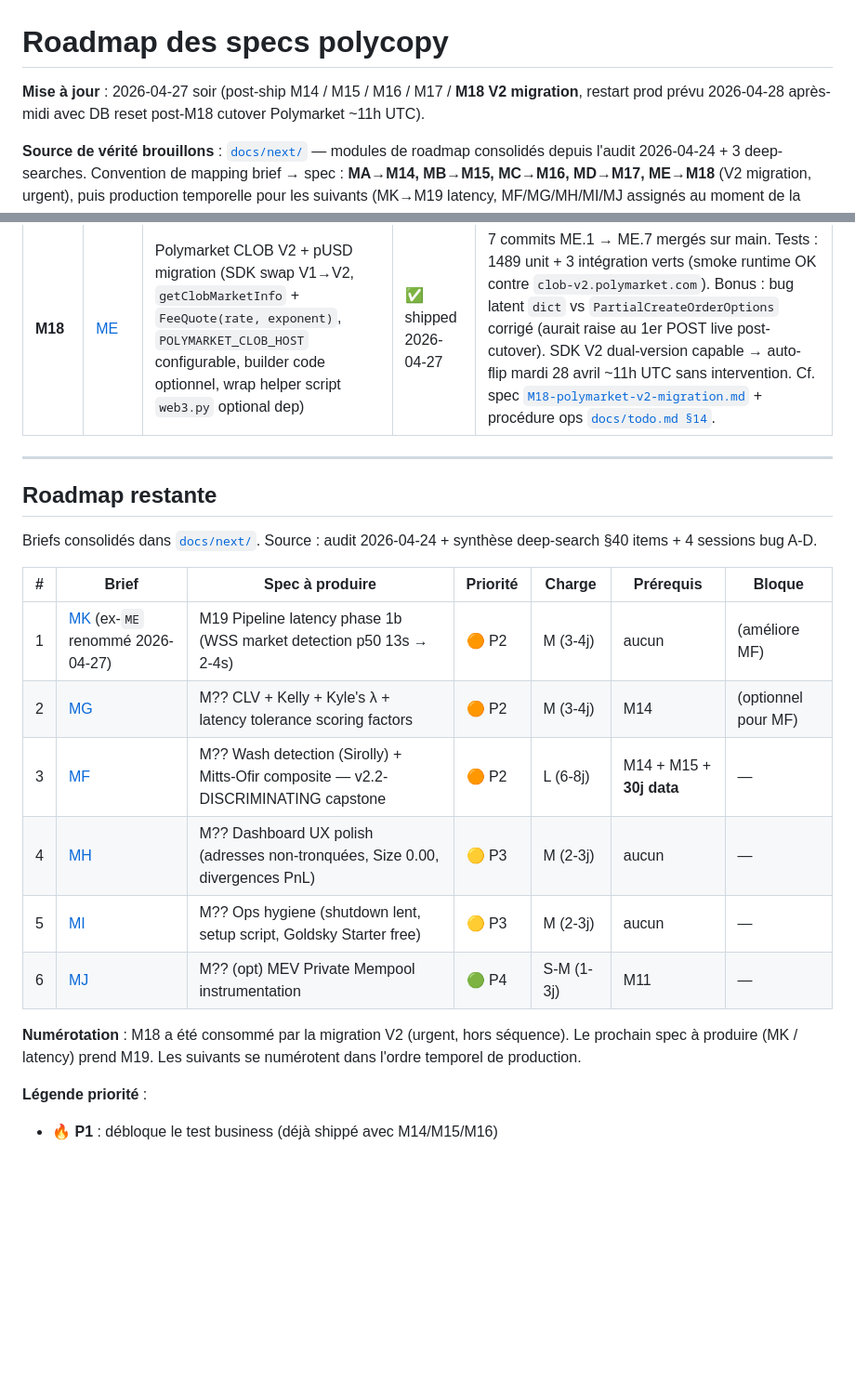
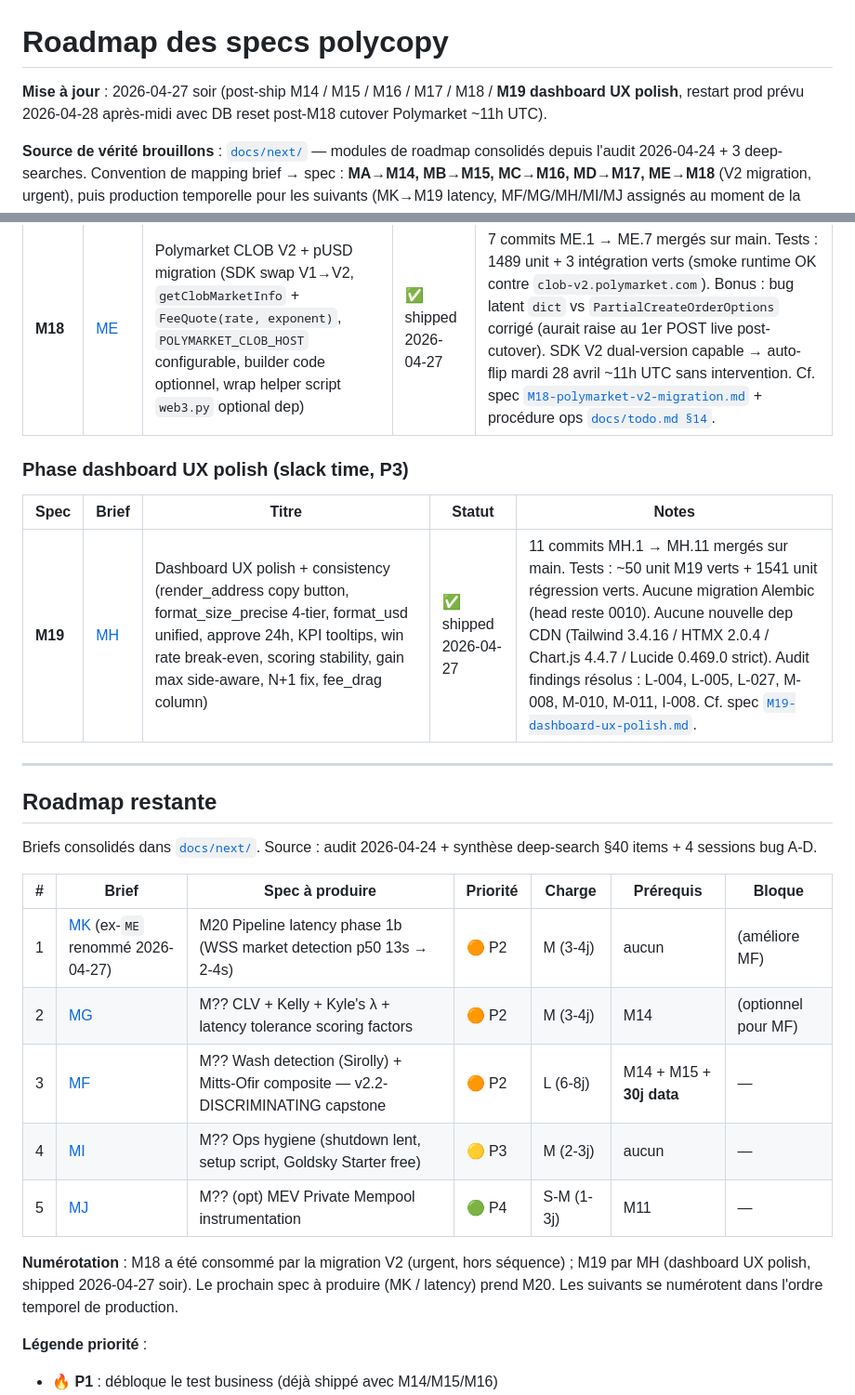
Before and after one commit to nexiumito/polycopy, a Markdown page: docs/specs/ROADMAP.md, 2 parts joined by grey strips. Shown at 93% size. GitHub-like rendering; blank space fills up the shorter version.

Commit message:
docs(roadmap): mark M19 (MH dashboard UX polish) shipped 2026-04-27
- 11 commits MH.1 → MH.11 mergés sur main
- Section "Phase dashboard UX polish" ajoutée à la roadmap
- MK (latency phase 1b) reprend M20, charge totale restante 22-32 jours

Co-Authored-By: Claude Opus 4.7 (1M context) <noreply@anthropic.com>

```diff
--- a/docs/specs/ROADMAP.md
+++ b/docs/specs/ROADMAP.md
@@ -1,6 +1,6 @@
 # Roadmap des specs polycopy
 
-**Mise à jour** : 2026-04-27 soir (post-ship M14 / M15 / M16 / M17 / **M18 V2 migration**, restart prod prévu 2026-04-28 après-midi avec DB reset post-M18 cutover Polymarket ~11h UTC).
+**Mise à jour** : 2026-04-27 soir (post-ship M14 / M15 / M16 / M17 / M18 / **M19 dashboard UX polish**, restart prod prévu 2026-04-28 après-midi avec DB reset post-M18 cutover Polymarket ~11h UTC).
 
 **Source de vérité brouillons** : [`docs/next/`](../next/) — modules de
 roadmap consolidés depuis l'audit 2026-04-24 + 3 deep-searches. Convention
@@ -63,6 +63,12 @@ de procédures pull / reset / cutover M14 → M15 → M16.
 |---|---|---|---|---|
 | **M18** | [ME](../next/ME.md) | Polymarket CLOB V2 + pUSD migration (SDK swap V1→V2, `getClobMarketInfo` + `FeeQuote(rate, exponent)`, `POLYMARKET_CLOB_HOST` configurable, builder code optionnel, wrap helper script `web3.py` optional dep) | ✅ shipped 2026-04-27 | 7 commits ME.1 → ME.7 mergés sur main. Tests : 1489 unit + 3 intégration verts (smoke runtime OK contre `clob-v2.polymarket.com`). Bonus : bug latent `dict` vs `PartialCreateOrderOptions` corrigé (aurait raise au 1er POST live post-cutover). SDK V2 dual-version capable → auto-flip mardi 28 avril ~11h UTC sans intervention. Cf. spec [`M18-polymarket-v2-migration.md`](M18-polymarket-v2-migration.md) + procédure ops [`docs/todo.md §14`](../todo.md#L554). |
 
+### Phase dashboard UX polish (slack time, P3)
+
+| Spec | Brief | Titre | Statut | Notes |
+|---|---|---|---|---|
+| **M19** | [MH](../next/MH.md) | Dashboard UX polish + consistency (render_address copy button, format_size_precise 4-tier, format_usd unified, approve 24h, KPI tooltips, win rate break-even, scoring stability, gain max side-aware, N+1 fix, fee_drag column) | ✅ shipped 2026-04-27 | 11 commits MH.1 → MH.11 mergés sur main. Tests : ~50 unit M19 verts + 1541 unit régression verts. Aucune migration Alembic (head reste 0010). Aucune nouvelle dep CDN (Tailwind 3.4.16 / HTMX 2.0.4 / Chart.js 4.4.7 / Lucide 0.469.0 strict). Audit findings résolus : L-004, L-005, L-027, M-008, M-010, M-011, I-008. Cf. spec [`M19-dashboard-ux-polish.md`](M19-dashboard-ux-polish.md). |
+
 ---
 
 ## Roadmap restante
@@ -72,16 +78,16 @@ synthèse deep-search §40 items + 4 sessions bug A-D.
 
 | # | Brief | Spec à produire | Priorité | Charge | Prérequis | Bloque |
 |---|---|---|---|---|---|---|
-| 1 | [MK](../next/MK.md) (ex-`ME` renommé 2026-04-27) | M19 Pipeline latency phase 1b (WSS market detection p50 13s → 2-4s) | 🟠 P2 | M (3-4j) | aucun | (améliore MF) |
+| 1 | [MK](../next/MK.md) (ex-`ME` renommé 2026-04-27) | M20 Pipeline latency phase 1b (WSS market detection p50 13s → 2-4s) | 🟠 P2 | M (3-4j) | aucun | (améliore MF) |
 | 2 | [MG](../next/MG.md) | M?? CLV + Kelly + Kyle's λ + latency tolerance scoring factors | 🟠 P2 | M (3-4j) | M14 | (optionnel pour MF) |
 | 3 | [MF](../next/MF.md) | M?? Wash detection (Sirolly) + Mitts-Ofir composite — v2.2-DISCRIMINATING capstone | 🟠 P2 | L (6-8j) | M14 + M15 + **30j data** | — |
-| 4 | [MH](../next/MH.md) | M?? Dashboard UX polish (adresses non-tronquées, Size 0.00, divergences PnL) | 🟡 P3 | M (2-3j) | aucun | — |
-| 5 | [MI](../next/MI.md) | M?? Ops hygiene (shutdown lent, setup script, Goldsky Starter free) | 🟡 P3 | M (2-3j) | aucun | — |
-| 6 | [MJ](../next/MJ.md) | M?? (opt) MEV Private Mempool instrumentation | 🟢 P4 | S-M (1-3j) | M11 | — |
+| 4 | [MI](../next/MI.md) | M?? Ops hygiene (shutdown lent, setup script, Goldsky Starter free) | 🟡 P3 | M (2-3j) | aucun | — |
+| 5 | [MJ](../next/MJ.md) | M?? (opt) MEV Private Mempool instrumentation | 🟢 P4 | S-M (1-3j) | M11 | — |
 
 **Numérotation** : M18 a été consommé par la migration V2 (urgent, hors
-séquence). Le prochain spec à produire (MK / latency) prend M19. Les
-suivants se numérotent dans l'ordre temporel de production.
+séquence) ; M19 par MH (dashboard UX polish, shipped 2026-04-27 soir).
+Le prochain spec à produire (MK / latency) prend M20. Les suivants se
+numérotent dans l'ordre temporel de production.
 
 **Légende priorité** :
 - 🔥 **P1** : débloque le test business (déjà shippé avec M14/M15/M16)
```
Also changed, not shown: other parts of docs/specs/ROADMAP.md (+5 -5 lines).
